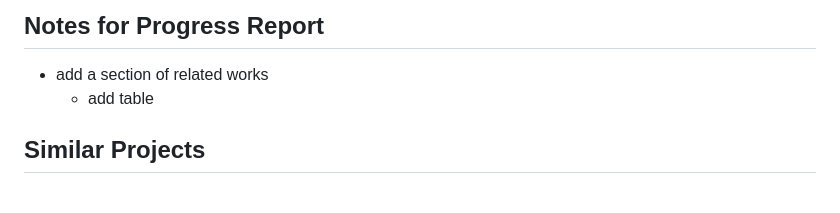
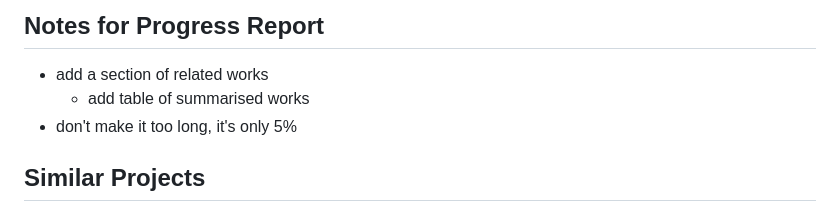
Before and after one commit to alex-florescu/CS351, a Markdown page: README.md, the part around the change. Rendered like a GitHub page.

```diff
--- a/README.md
+++ b/README.md
@@ -3,7 +3,8 @@ https://warwick.ac.uk/fac/sci/dcs/teaching/material/cs310/finding/projectsuggest
 
 ## Notes for Progress Report
 - add a section of related works
-  - add table
+  - add table of summarised works
+- don't make it too long, it's only 5%
 
 ## Similar Projects
  * Design of DSP Guitar Effects with FPGA Implementation
```
